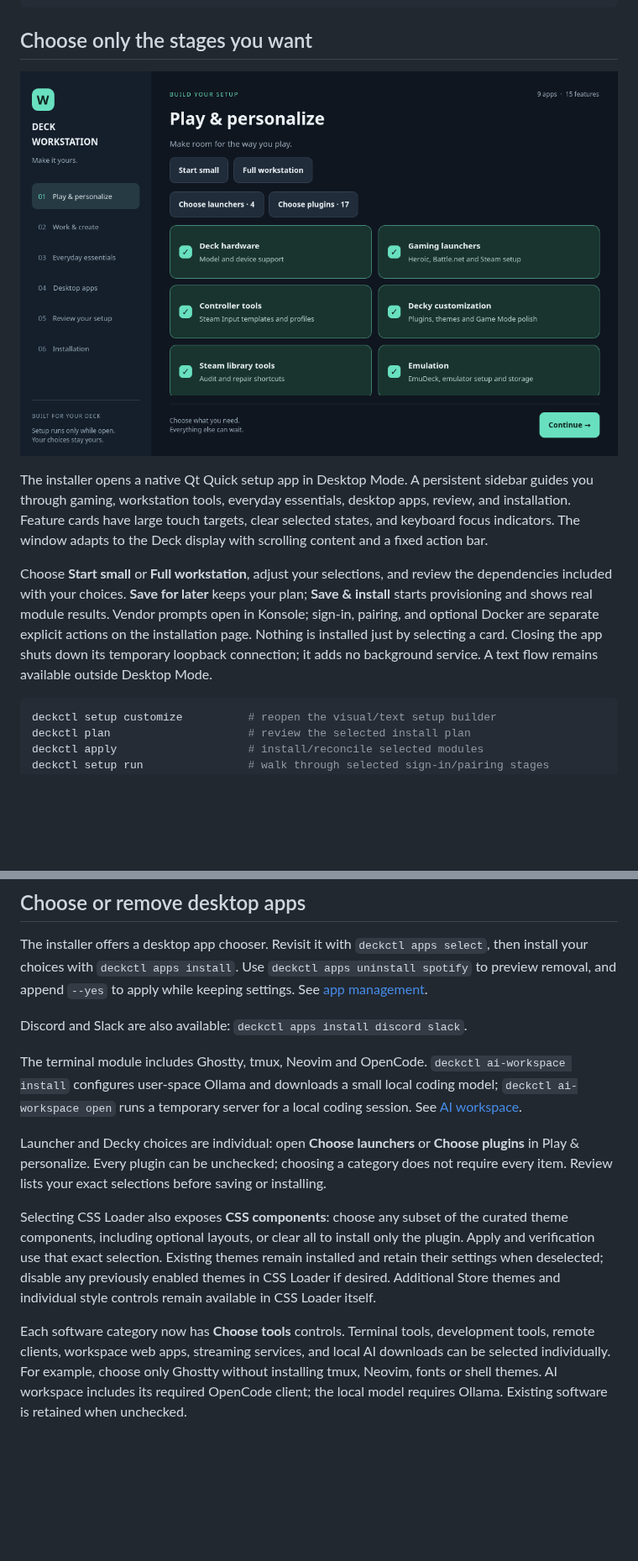
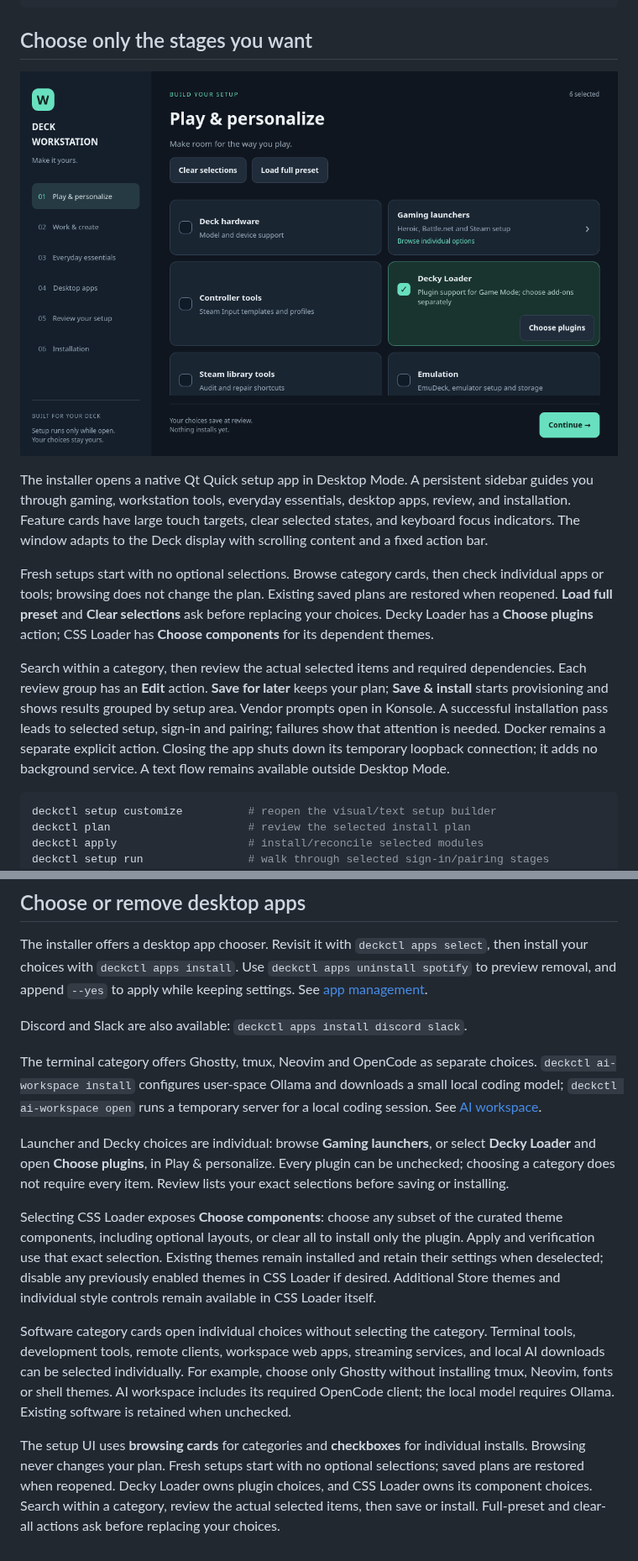
Before and after one commit to Samuel-Bartels-Dev/steamdeck-workstation, a Markdown page: README.md, 2 parts joined by grey strips. Shown at 84% size. GitHub-like rendering; pictures changed too: docs/screenshots/setup-features.png; blank space fills up the shorter version.

Commit message:
Refine setup browsing, item review and installation flow

````diff
--- a/README.md
+++ b/README.md
@@ -137,13 +137,20 @@ desktop apps, review, and installation. Feature cards have large touch targets,
 clear selected states, and keyboard focus indicators. The window adapts to the
 Deck display with scrolling content and a fixed action bar.
 
-Choose **Start small** or **Full workstation**, adjust your selections, and review
-the dependencies included with your choices. **Save for later** keeps your plan;
-**Save & install** starts provisioning and shows real module results. Vendor
-prompts open in Konsole; sign-in, pairing, and optional Docker are separate
-explicit actions on the installation page. Nothing is installed just by selecting
-a card. Closing the app shuts down its temporary loopback connection; it adds no
-background service. A text flow remains available outside Desktop Mode.
+Fresh setups start with no optional selections. Browse category cards, then check
+individual apps or tools; browsing does not change the plan. Existing saved plans
+are restored when reopened. **Load full preset** and **Clear selections** ask before
+replacing your choices. Decky Loader has a **Choose plugins** action; CSS Loader
+has **Choose components** for its dependent themes.
+
+Search within a category, then review the actual selected items and required
+dependencies. Each review group has an **Edit** action. **Save for later** keeps
+your plan; **Save & install** starts provisioning and shows results grouped by
+setup area. Vendor prompts open in Konsole. A successful installation pass leads
+to selected setup, sign-in and pairing; failures show that attention is needed.
+Docker remains a separate explicit action. Closing the app shuts down its temporary
+loopback connection; it adds no background service. A text flow remains available
+outside Desktop Mode.
 
 ```bash
 deckctl setup customize          # reopen the visual/text setup builder
@@ -887,10 +894,12 @@ while keeping settings. See [app management](docs/APPS.md).
 
 Discord and Slack are also available: `deckctl apps install discord slack`.
 
-The terminal module includes Ghostty, tmux, Neovim and OpenCode. `deckctl ai-workspace install` configures user-space Ollama and downloads a small local coding model; `deckctl ai-workspace open` runs a temporary server for a local coding session. See [AI workspace](modules/ai-workspace/README.md).
+The terminal category offers Ghostty, tmux, Neovim and OpenCode as separate choices. `deckctl ai-workspace install` configures user-space Ollama and downloads a small local coding model; `deckctl ai-workspace open` runs a temporary server for a local coding session. See [AI workspace](modules/ai-workspace/README.md).
 
-Launcher and Decky choices are individual: open **Choose launchers** or **Choose plugins** in Play & personalize. Every plugin can be unchecked; choosing a category does not require every item. Review lists your exact selections before saving or installing.
+Launcher and Decky choices are individual: browse **Gaming launchers**, or select **Decky Loader** and open **Choose plugins**, in Play & personalize. Every plugin can be unchecked; choosing a category does not require every item. Review lists your exact selections before saving or installing.
 
-Selecting CSS Loader also exposes **CSS components**: choose any subset of the curated theme components, including optional layouts, or clear all to install only the plugin. Apply and verification use that exact selection. Existing themes remain installed and retain their settings when deselected; disable any previously enabled themes in CSS Loader if desired. Additional Store themes and individual style controls remain available in CSS Loader itself.
+Selecting CSS Loader exposes **Choose components**: choose any subset of the curated theme components, including optional layouts, or clear all to install only the plugin. Apply and verification use that exact selection. Existing themes remain installed and retain their settings when deselected; disable any previously enabled themes in CSS Loader if desired. Additional Store themes and individual style controls remain available in CSS Loader itself.
 
-Each software category now has **Choose tools** controls. Terminal tools, development tools, remote clients, workspace web apps, streaming services, and local AI downloads can be selected individually. For example, choose only Ghostty without installing tmux, Neovim, fonts or shell themes. AI workspace includes its required OpenCode client; the local model requires Ollama. Existing software is retained when unchecked.
+Software category cards open individual choices without selecting the category. Terminal tools, development tools, remote clients, workspace web apps, streaming services, and local AI downloads can be selected individually. For example, choose only Ghostty without installing tmux, Neovim, fonts or shell themes. AI workspace includes its required OpenCode client; the local model requires Ollama. Existing software is retained when unchecked.
+
+The setup UI uses **browsing cards** for categories and **checkboxes** for individual installs. Browsing never changes your plan. Fresh setups start with no optional selections; saved plans are restored when reopened. Decky Loader owns plugin choices, and CSS Loader owns its component choices. Search within a category, review the actual selected items, then save or install. Full-preset and clear-all actions ask before replacing your choices.
````
Also changed, not shown: docs/RELEASE-0.2.35.md (+2 -0 lines), docs/screenshots/setup-css.png, docs/screenshots/setup-plugins.png, docs/screenshots/setup-review.png, docs/screenshots/setup-terminal-tools.png, docs/screenshots/setup-work-tools.png, 4 other files.
